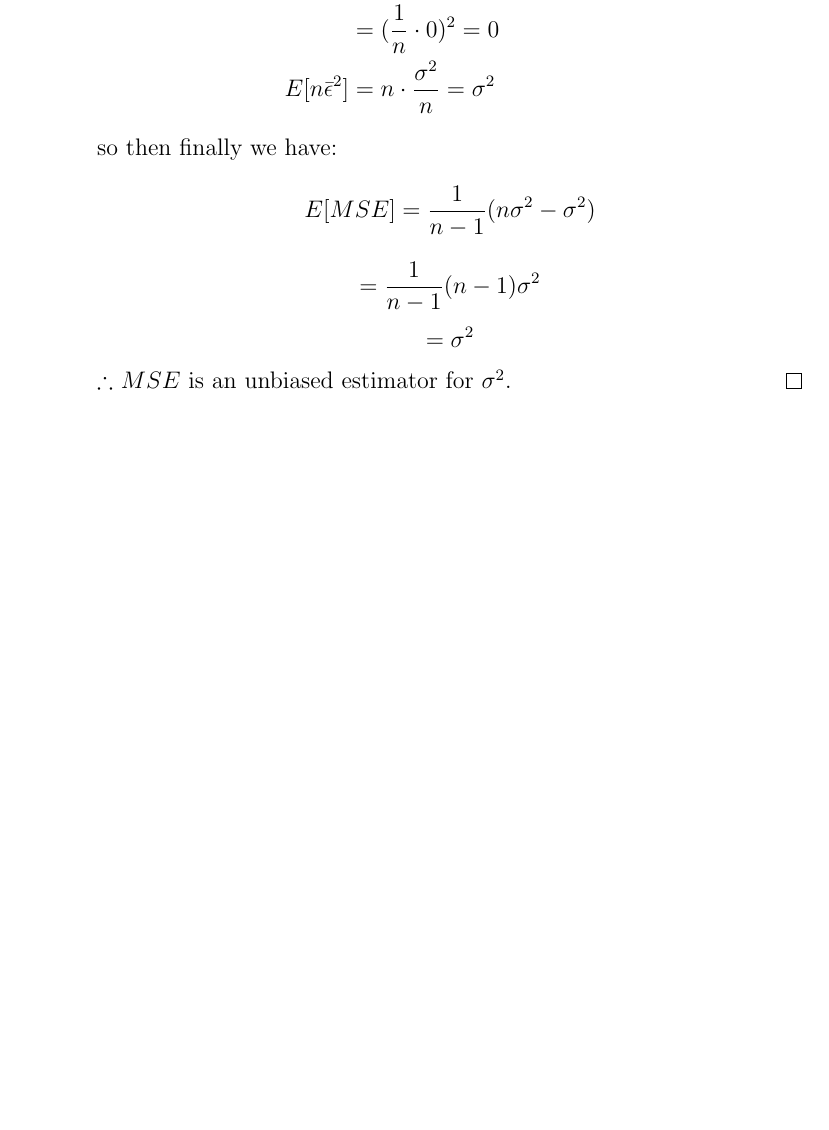
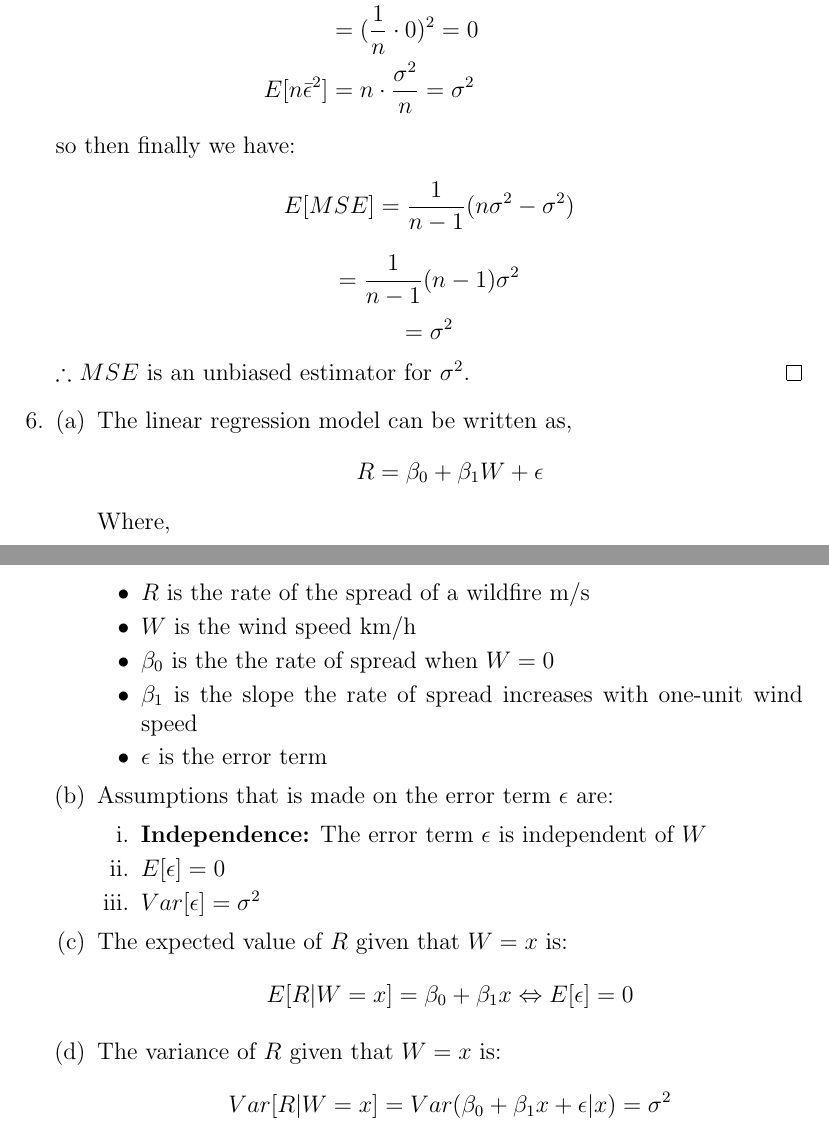
Before and after one commit to rinmeng/DATA310, a LaTeX document (a1/a1.tex): part of page 10 of 10 before the commit and two parts of pages 10 and 11 of 11 after it, the two joined at a grey line, cut so that both start at the same text, the shorter picture padded with empty space. Compiled offline with pdfLaTeX.

Commit message:
Update Assignment 1 LaTeX files: increase last page count to 11 and update log timestamps

```diff
--- a/a1/a1.tex
+++ b/a1/a1.tex
@@ -258,6 +259,31 @@
             \[=  \sigma^2\]
             $\therefore$ $MSE$ is an unbiased estimator for $\sigma^2$.
         \end{proof}
+
+        \item
+        \begin{enumerate}[(a)]
+            \item The linear regression model can be written as,
+            \[ R = \beta_0 + \beta_1 W + \epsilon\]
+            Where,
+            \begin{itemize}
+                \item $R$ is the rate of the spread of a wildfire m/s
+                \item $W$ is the wind speed km/h
+                \item $\beta_0$ is the the rate of spread when $W = 0$
+                \item $\beta_1$ is the slope the rate of spread increases with one-unit wind speed
+                \item $\epsilon$ is the error term
+            \end{itemize}
+            \item Assumptions that is made on the error term $\epsilon$ are:
+            \begin{enumerate}[i.]
+            \item \textbf{Independence:} The error term $\epsilon$ is independent of $W$
+            \item $E[\epsilon] = 0$
+            \item $Var[\epsilon] = \sigma^2$
             \end{enumerate}
+            \item The expected value of $R$ given that $W = x$ is:
+            \[ E[R|W = x] = \beta_0 + \beta_1 x \Leftrightarrow E[\epsilon] = 0\]
+            \item The variance of $R$ given that $W = x$ is:
+            \[ Var[R|W = x] = Var(\beta_0 + \beta_1 x + \epsilon|x) = \sigma^2 \]
+        \end{enumerate}
+
+
 \end{enumerate}
 \end{document}
```
Also changed, not shown: a1/a1.pdf, a1/a1.tex (3 more changed lines), 4 other files. Lines whose indentation alone changed are shown as unchanged.
